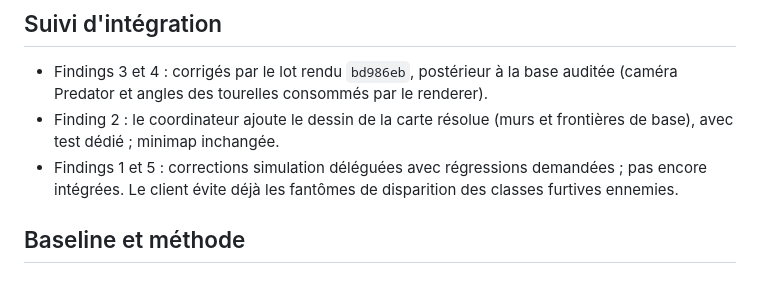
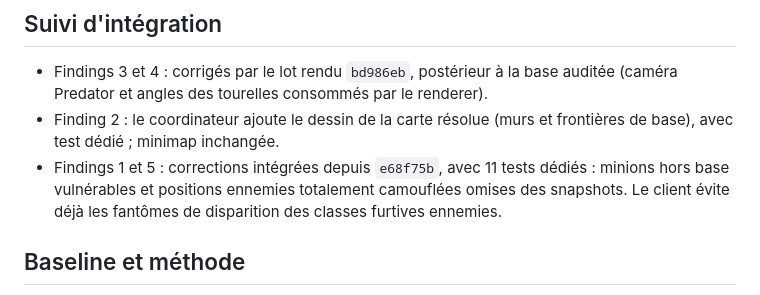
Before and after one commit to BaptisteP31/diep-fried.io, a Markdown page: docs/reviews/classes-teams-audit.md, the part around the change. Rendered like a GitHub page.

Commit message:
docs: close reproduced gameplay audit findings

```diff
--- a/docs/reviews/classes-teams-audit.md
+++ b/docs/reviews/classes-teams-audit.md
@@ -8,7 +8,7 @@ Lecture seule du runtime : aucun changement de `world.ts`, des modèles, du clie
 
 - Findings 3 et 4 : corrigés par le lot rendu `bd986eb`, postérieur à la base auditée (caméra Predator et angles des tourelles consommés par le renderer).
 - Finding 2 : le coordinateur ajoute le dessin de la carte résolue (murs et frontières de base), avec test dédié ; minimap inchangée.
-- Findings 1 et 5 : corrections simulation déléguées avec régressions demandées ; pas encore intégrées. Le client évite déjà les fantômes de disparition des classes furtives ennemies.
+- Findings 1 et 5 : corrections intégrées depuis `e68f75b`, avec 11 tests dédiés : minions hors base vulnérables et positions ennemies totalement camouflées omises des snapshots. Le client évite déjà les fantômes de disparition des classes furtives ennemies.
 
 ## Baseline et méthode
 
```
